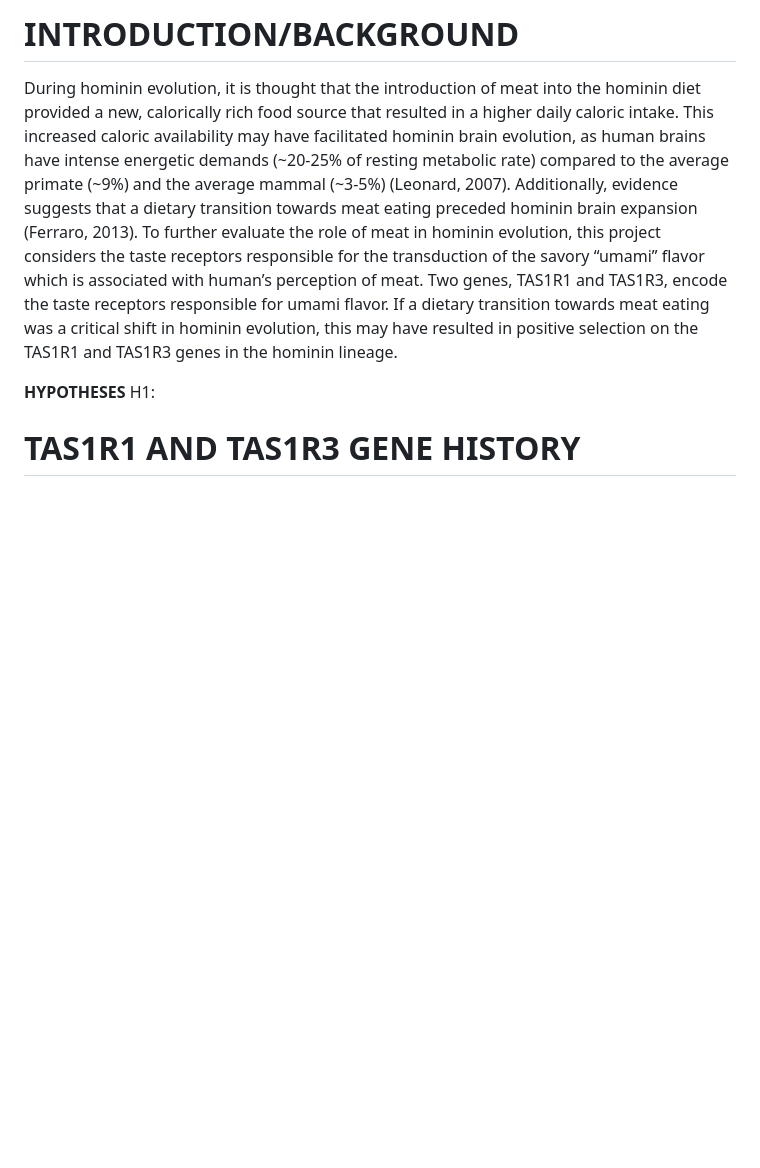
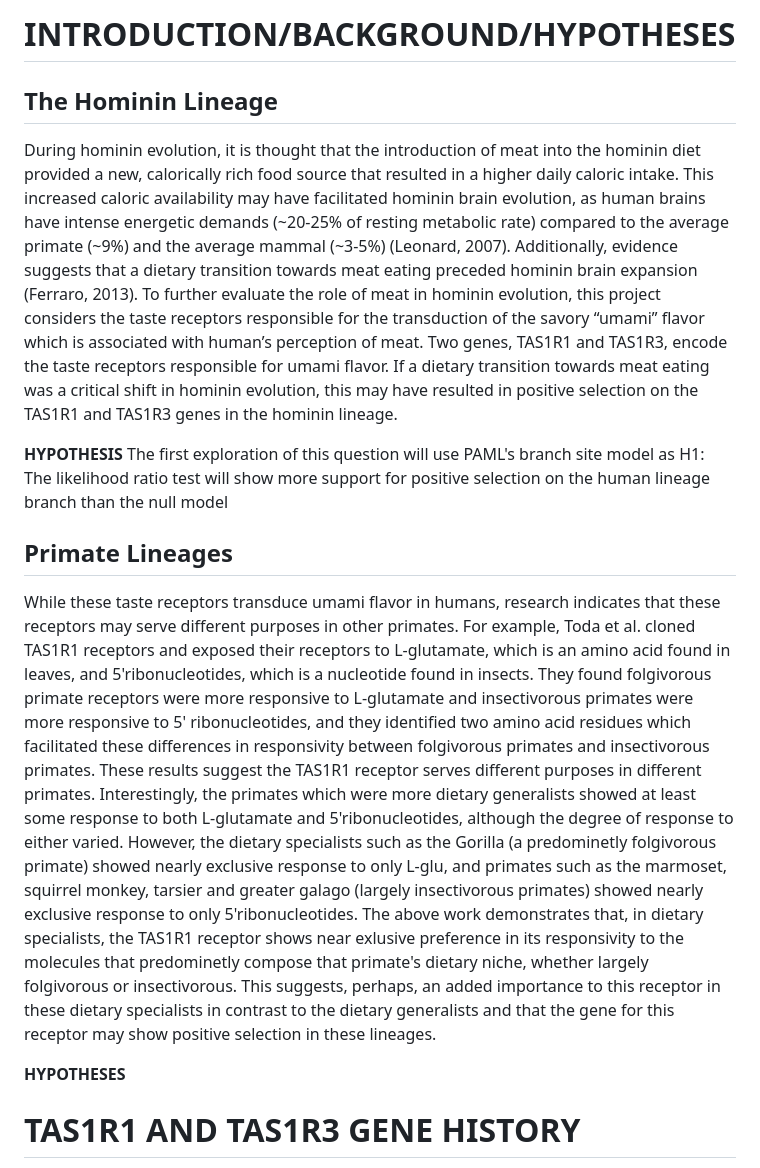
Before and after one commit to mackcross/prelim_umami, a Markdown page: research_design/README.md, the part around the change. GitHub-like rendering; blank space fills up the shorter version.

Commit message:
updates to reserach design

```diff
--- a/research_design/README.md
+++ b/research_design/README.md
@@ -1,4 +1,5 @@
-# INTRODUCTION/BACKGROUND
+# INTRODUCTION/BACKGROUND/HYPOTHESES
+## The Hominin Lineage
 During hominin evolution, it is thought that the introduction of meat into
 the hominin diet provided a new, calorically rich food source that
 resulted in a higher daily caloric intake. This increased caloric
@@ -15,8 +16,40 @@ umami flavor. If a dietary transition towards meat eating was a critical
 shift in hominin evolution, this may have resulted in positive selection
 on the TAS1R1 and TAS1R3 genes in the hominin lineage.
 
+**HYPOTHESIS**
+The first exploration of this question will use PAML's branch site model
+as
+H1: The likelihood ratio test will show more support for positive
+selection on the human lineage branch than the null model
+
+## Primate Lineages
+While these taste receptors transduce umami flavor in humans, research
+indicates that these receptors may serve different purposes in other
+primates. For example, Toda et al. cloned TAS1R1 receptors and
+exposed their receptors to L-glutamate, which is an amino acid
+found in leaves, and 5'ribonucleotides, which is a nucleotide
+found in insects. They found folgivorous primate receptors were
+more responsive to L-glutamate and insectivorous primates were more
+responsive to 5' ribonucleotides, and they identified two amino acid
+residues which facilitated these differences in responsivity between
+folgivorous primates and insectivorous primates. These results
+suggest the TAS1R1 receptor serves different purposes in
+different primates. Interestingly, the primates which were more dietary
+generalists showed at least some response to both L-glutamate and
+5'ribonucleotides, although the degree of response to either varied.
+However, the dietary specialists such as the Gorilla (a predominetly
+folgivorous primate) showed nearly exclusive response to only L-glu, and
+primates such as the marmoset, squirrel monkey, tarsier and greater galago
+(largely insectivorous primates) showed nearly exclusive response to
+only 5'ribonucleotides. The above work demonstrates that, in dietary
+specialists, the TAS1R1 receptor shows near exlusive preference in its
+responsivity to the molecules that predominetly compose that primate's
+dietary niche, whether largely folgivorous or insectivorous. This suggests,
+perhaps, an added importance to this receptor in these dietary specialists
+in contrast to the dietary generalists and that the gene for this
+receptor may show positive selection in these lineages.
+
 **HYPOTHESES**
-H1:
 
 
 # TAS1R1 AND TAS1R3 GENE HISTORY
```
